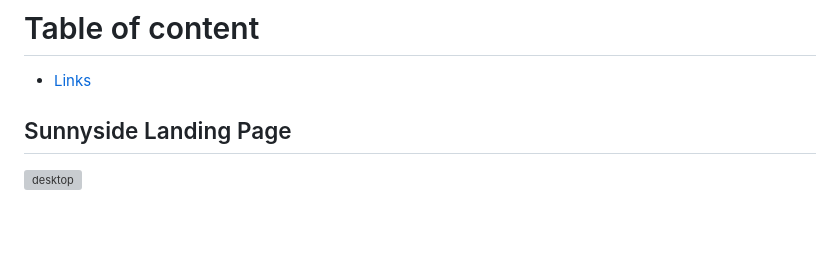
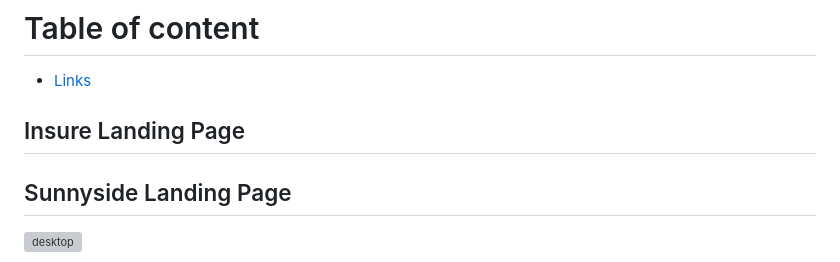
Before and after one commit to Ehmkayel/frontendmentorchallenges, a Markdown page: README.md, the part around the change. GitHub-like rendering; blank space fills up the shorter version; grey boxes are pictures that could not be loaded.

```diff
--- a/README.md
+++ b/README.md
@@ -3,6 +3,7 @@
 # Table of content
 - [Links](#links)
 
+ ## Insure Landing Page
 
 
  ## Sunnyside Landing Page
```
Also changed, not shown: insure-landing-page-master/README.md (+10 -62 lines), insure-landing-page-master/screenshot/mobile.png (added), 2 other files.
